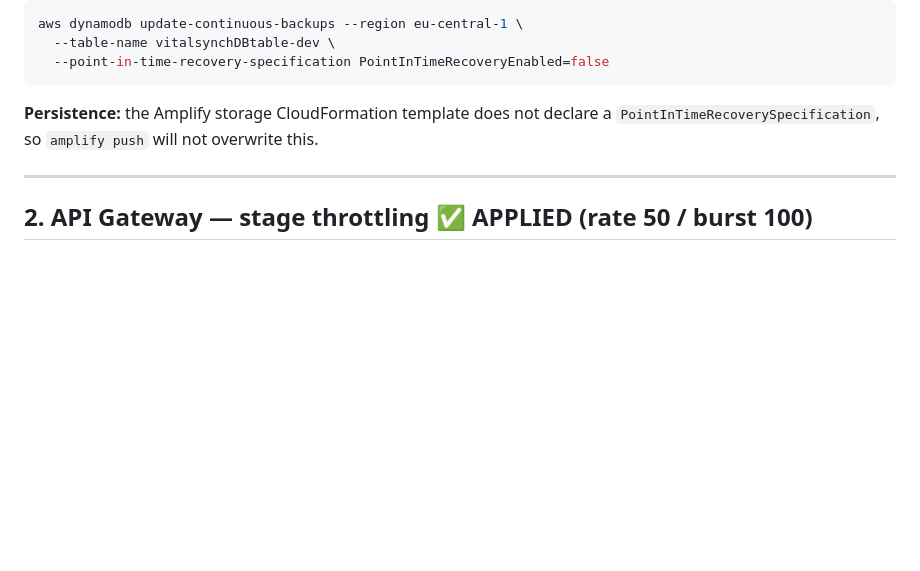
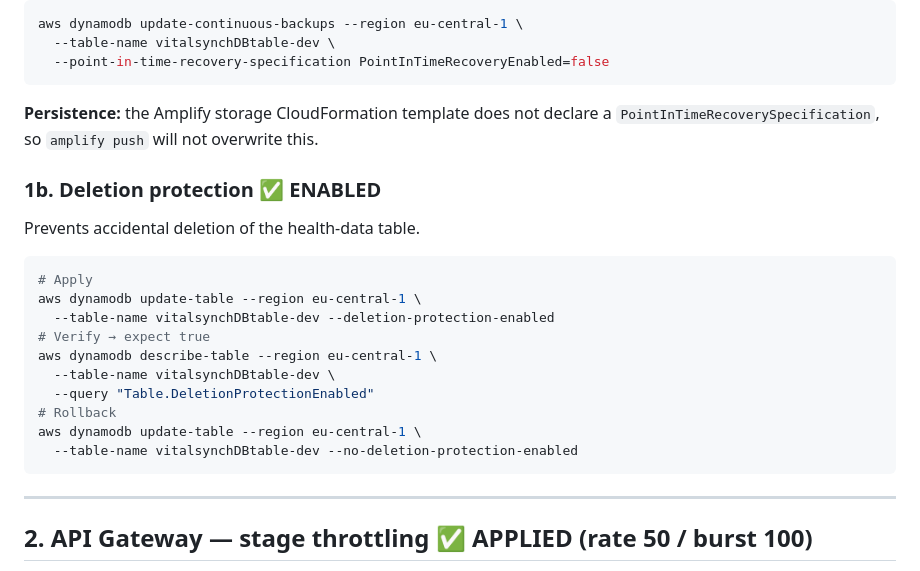
Before and after one commit to tunckankilic/vitalsync, a Markdown page: docs/AWS_HARDENING.md, the part around one of its changes. Drawn GitHub-style; blank space fills up the shorter version.

````diff
--- a/docs/AWS_HARDENING.md
+++ b/docs/AWS_HARDENING.md
@@ -50,6 +50,23 @@ aws dynamodb update-continuous-backups --region eu-central-1 \
 **Persistence:** the Amplify storage CloudFormation template does not declare a
 `PointInTimeRecoverySpecification`, so `amplify push` will not overwrite this.
 
+### 1b. Deletion protection ✅ ENABLED
+
+Prevents accidental deletion of the health-data table.
+
+```bash
+# Apply
+aws dynamodb update-table --region eu-central-1 \
+  --table-name vitalsynchDBtable-dev --deletion-protection-enabled
+# Verify → expect true
+aws dynamodb describe-table --region eu-central-1 \
+  --table-name vitalsynchDBtable-dev \
+  --query "Table.DeletionProtectionEnabled"
+# Rollback
+aws dynamodb update-table --region eu-central-1 \
+  --table-name vitalsynchDBtable-dev --no-deletion-protection-enabled
+```
+
 ---
 
 ## 2. API Gateway — stage throttling ✅ APPLIED (rate 50 / burst 100)
````
Also changed, not shown: other parts of docs/AWS_HARDENING.md (+49 -0 lines).
